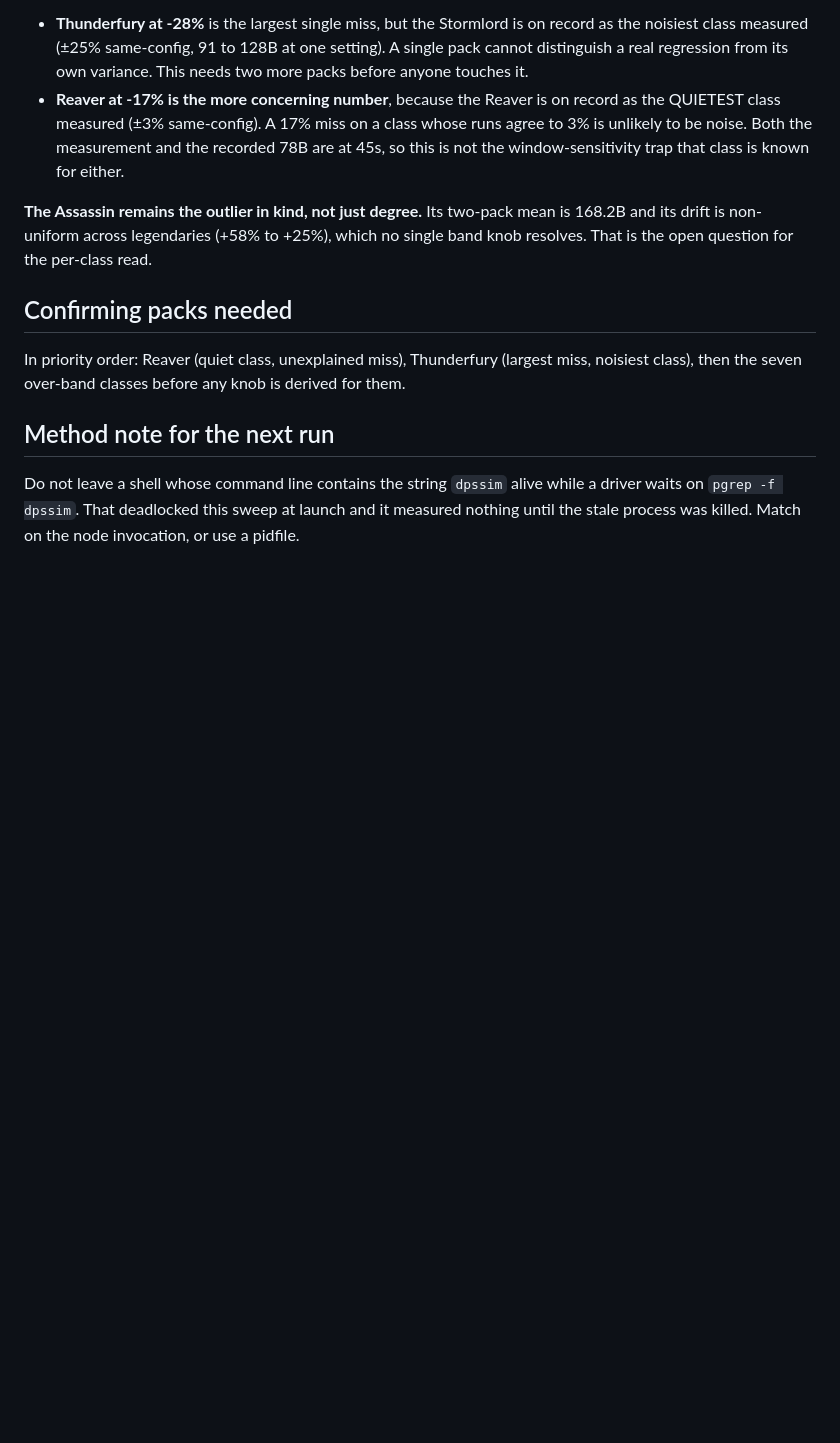
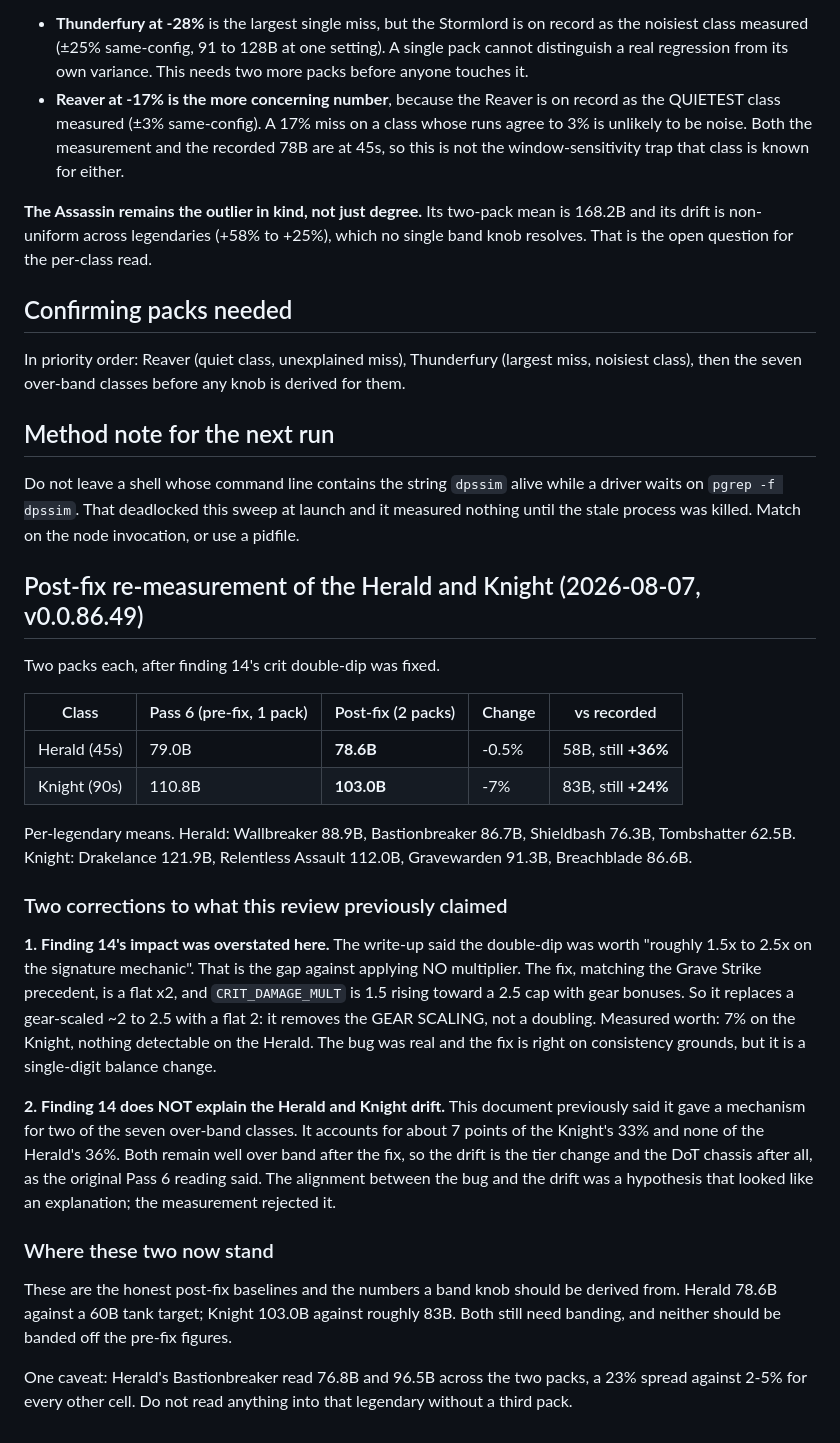
Before and after one commit to Catgenova/fantasyfrontiers, a Markdown page: docs/review-pass6-ceilings.md, the part around the change. GitHub-like rendering; blank space fills up the shorter version.

Commit message:
Re-measure Herald and Knight post-fix, and correct two claims this review made
No GAME_VERSION bump: documentation only.

Herald 78.6B (was 79.0B), Knight 103.0B (was 110.8B), two packs each.

Correction 1: I overstated finding 14's impact. I wrote that the crit double-dip was worth
roughly 1.5x to 2.5x on each class's signature mechanic. That is the gap against applying no
multiplier at all, but the fix matches the Grave Strike precedent and applies a flat x2, while
CRIT_DAMAGE_MULT is 1.5 rising toward a 2.5 cap with gear bonuses. So the fix removes the gear
scaling rather than a doubling. Measured worth: 7% on the Knight, nothing detectable on the
Herald. The bug was real and the fix is right on consistency grounds, but the balance effect is
single digit.

Correction 2, and the one that matters: finding 14 does NOT explain the Herald and Knight drift.
I wrote that it gave a mechanism for two of the seven over-band classes. It accounts for about 7
points of the Knight's 33% and none of the Herald's 36%. Both are still well over band after the
fix, so the drift is the tier change and the DoT chassis, exactly as the first Pass 6 reading
said. The alignment between the bug and the drift was a hypothesis that read like an explanation,
and the measurement rejected it.

Also flagged: Herald's Bastionbreaker read 76.8B and 96.5B across the two packs, a 23% spread
where every other cell agreed within 2-5%. That legendary needs a third pack before anyone reads
anything into it.

Co-Authored-By: Claude Opus 5 <noreply@anthropic.com>
Claude-Session: https://claude.ai/code/session_01BNYc3WZ71UKgBv7S5SB5aZ

```diff
--- a/docs/review-pass6-ceilings.md
+++ b/docs/review-pass6-ceilings.md
@@ -74,3 +74,42 @@ class), then the seven over-band classes before any knob is derived for them.
 Do not leave a shell whose command line contains the string `dpssim` alive while a driver waits
 on `pgrep -f dpssim`. That deadlocked this sweep at launch and it measured nothing until the
 stale process was killed. Match on the node invocation, or use a pidfile.
+
+## Post-fix re-measurement of the Herald and Knight (2026-08-07, v0.0.86.49)
+
+Two packs each, after finding 14's crit double-dip was fixed.
+
+| Class | Pass 6 (pre-fix, 1 pack) | Post-fix (2 packs) | Change | vs recorded |
+| --- | --- | --- | --- | --- |
+| Herald (45s) | 79.0B | **78.6B** | -0.5% | 58B, still **+36%** |
+| Knight (90s) | 110.8B | **103.0B** | -7% | 83B, still **+24%** |
+
+Per-legendary means. Herald: Wallbreaker 88.9B, Bastionbreaker 86.7B, Shieldbash 76.3B,
+Tombshatter 62.5B. Knight: Drakelance 121.9B, Relentless Assault 112.0B, Gravewarden 91.3B,
+Breachblade 86.6B.
+
+### Two corrections to what this review previously claimed
+
+**1. Finding 14's impact was overstated here.** The write-up said the double-dip was worth
+"roughly 1.5x to 2.5x on the signature mechanic". That is the gap against applying NO multiplier.
+The fix, matching the Grave Strike precedent, is a flat x2, and `CRIT_DAMAGE_MULT` is 1.5 rising
+toward a 2.5 cap with gear bonuses. So it replaces a gear-scaled ~2 to 2.5 with a flat 2: it
+removes the GEAR SCALING, not a doubling. Measured worth: 7% on the Knight, nothing detectable on
+the Herald. The bug was real and the fix is right on consistency grounds, but it is a single-digit
+balance change.
+
+**2. Finding 14 does NOT explain the Herald and Knight drift.** This document previously said it
+gave a mechanism for two of the seven over-band classes. It accounts for about 7 points of the
+Knight's 33% and none of the Herald's 36%. Both remain well over band after the fix, so the drift
+is the tier change and the DoT chassis after all, as the original Pass 6 reading said. The
+alignment between the bug and the drift was a hypothesis that looked like an explanation; the
+measurement rejected it.
+
+### Where these two now stand
+
+These are the honest post-fix baselines and the numbers a band knob should be derived from.
+Herald 78.6B against a 60B tank target; Knight 103.0B against roughly 83B. Both still need
+banding, and neither should be banded off the pre-fix figures.
+
+One caveat: Herald's Bastionbreaker read 76.8B and 96.5B across the two packs, a 23% spread
+against 2-5% for every other cell. Do not read anything into that legendary without a third pack.
```
